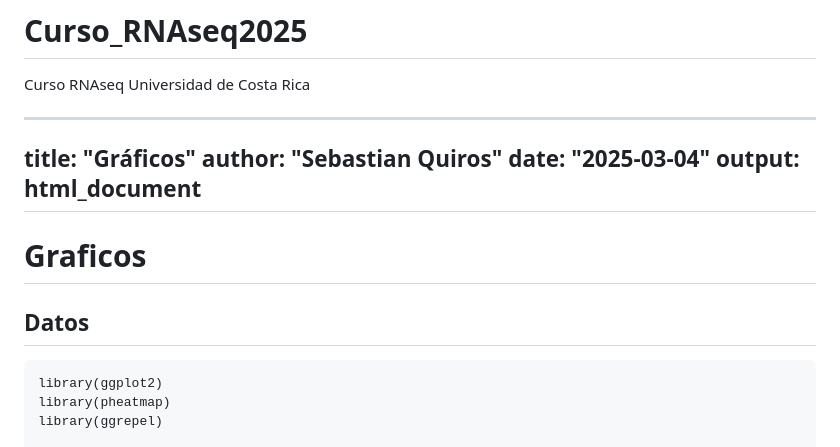
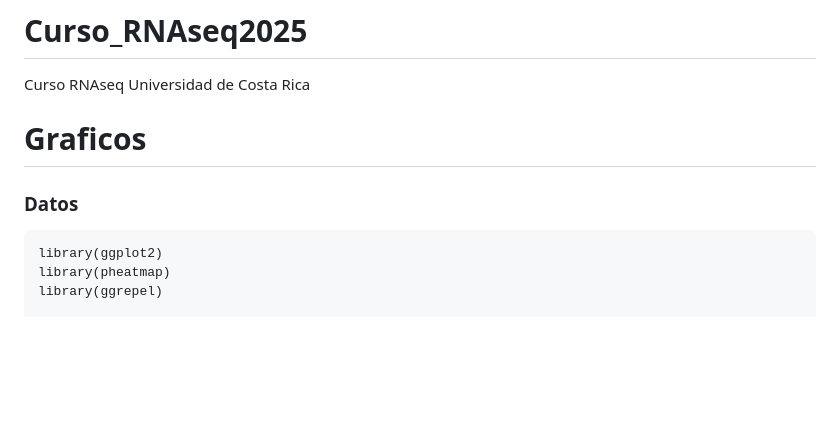
Before and after one commit to SebastianQuiros22/Curso_RNAseq2025, a Markdown page: README.md, the part around the change. Rendered like a GitHub page; blank space fills up the shorter version.

````diff
--- a/README.md
+++ b/README.md
@@ -1,16 +1,9 @@
 # Curso_RNAseq2025
 Curso RNAseq Universidad de Costa Rica
 
----
-title: "Gráficos"
-author: "Sebastian Quiros"
-date: "2025-03-04"
-output: html_document
----
-
 # Graficos
 
-## Datos
+### Datos
 ```{r}
 library(ggplot2)
 library(pheatmap)
````
